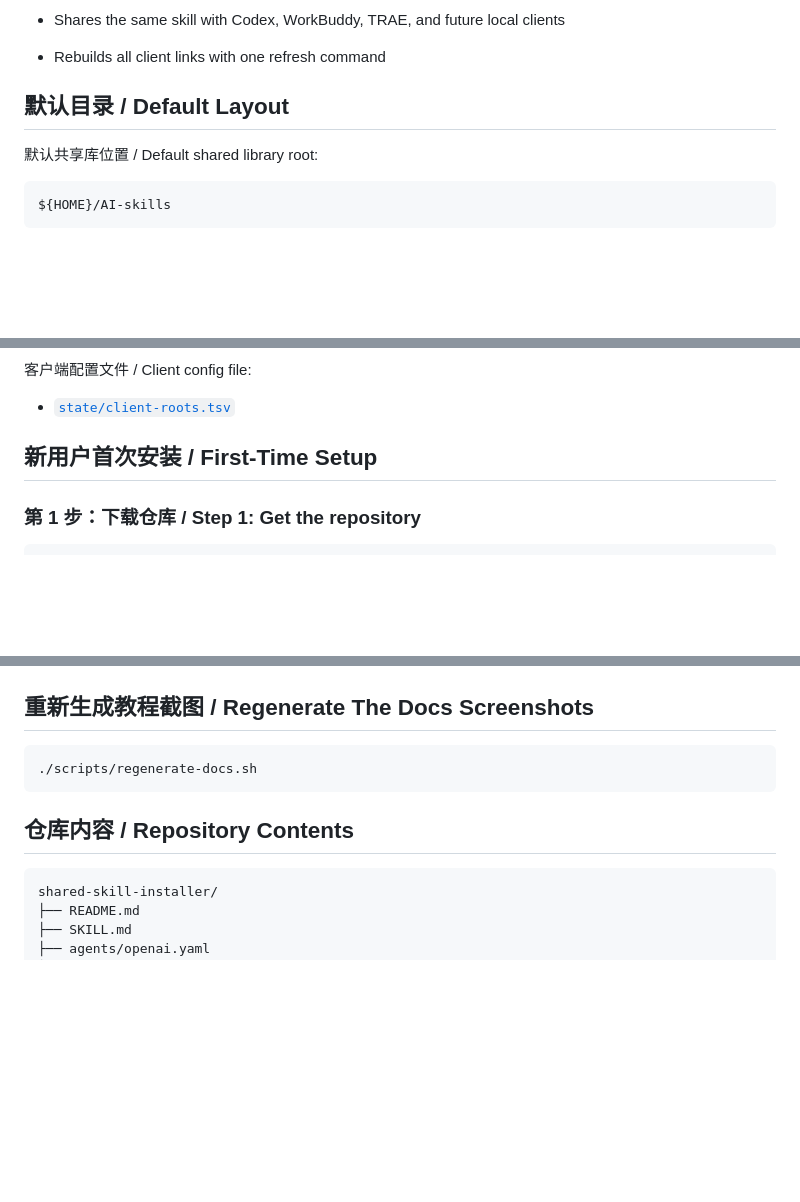
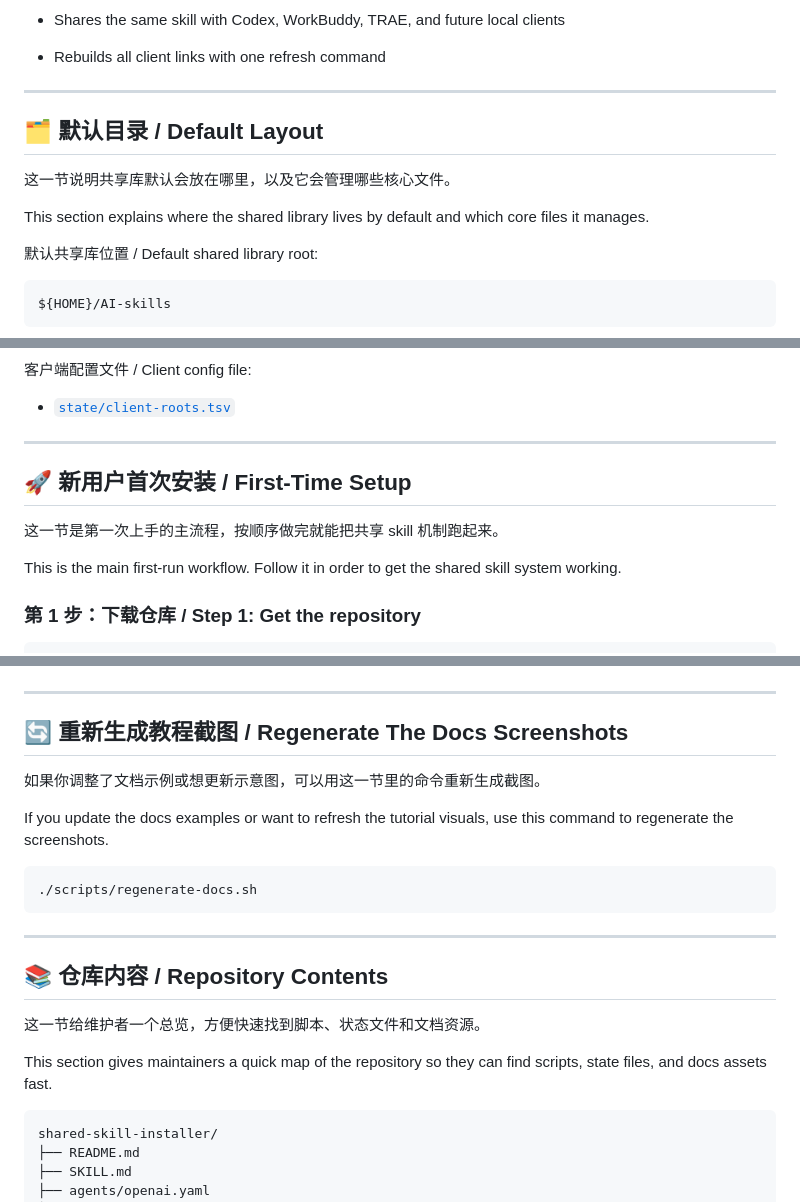
Before and after one commit to SnooZou/shared-skill-installer, a Markdown page: README.md, 3 parts joined by grey strips. Drawn GitHub-style; blank space fills up the shorter version.

````diff
--- a/README.md
+++ b/README.md
@@ -29,7 +41,13 @@ git clone https://github.com/SnooZou/shared-skill-installer.git
 - Shares the same skill with Codex, WorkBuddy, TRAE, and future local clients
 - Rebuilds all client links with one refresh command
 
-## 默认目录 / Default Layout
+---
+
+## 🗂️ 默认目录 / Default Layout
+
+这一节说明共享库默认会放在哪里，以及它会管理哪些核心文件。
+
+This section explains where the shared library lives by default and which core files it manages.
 
 默认共享库位置 / Default shared library root:
 
@@ -61,7 +79,13 @@ trae	${HOME}/.trae/skills
 
 - [`state/client-roots.tsv`](./state/client-roots.tsv)
 
-## 新用户首次安装 / First-Time Setup
+---
+
+## 🚀 新用户首次安装 / First-Time Setup
+
+这一节是第一次上手的主流程，按顺序做完就能把共享 skill 机制跑起来。
+
+This is the main first-run workflow. Follow it in order to get the shared skill system working.
 
 ### 第 1 步：下载仓库 / Step 1: Get the repository
 
@@ -365,13 +425,25 @@ For future skills, the recommended workflow is:
 
 ![verify](./docs/screenshots/tutorial-05-verify.png)
 
-## 重新生成教程截图 / Regenerate The Docs Screenshots
+---
+
+## 🔄 重新生成教程截图 / Regenerate The Docs Screenshots
+
+如果你调整了文档示例或想更新示意图，可以用这一节里的命令重新生成截图。
+
+If you update the docs examples or want to refresh the tutorial visuals, use this command to regenerate the screenshots.
 
 ```bash
 ./scripts/regenerate-docs.sh
 ```
 
-## 仓库内容 / Repository Contents
+---
+
+## 📚 仓库内容 / Repository Contents
+
+这一节给维护者一个总览，方便快速找到脚本、状态文件和文档资源。
+
+This section gives maintainers a quick map of the repository so they can find scripts, state files, and docs assets fast.
 
 ```text
 shared-skill-installer/
````
Also changed, not shown: other parts of README.md (+56 -8 lines).
